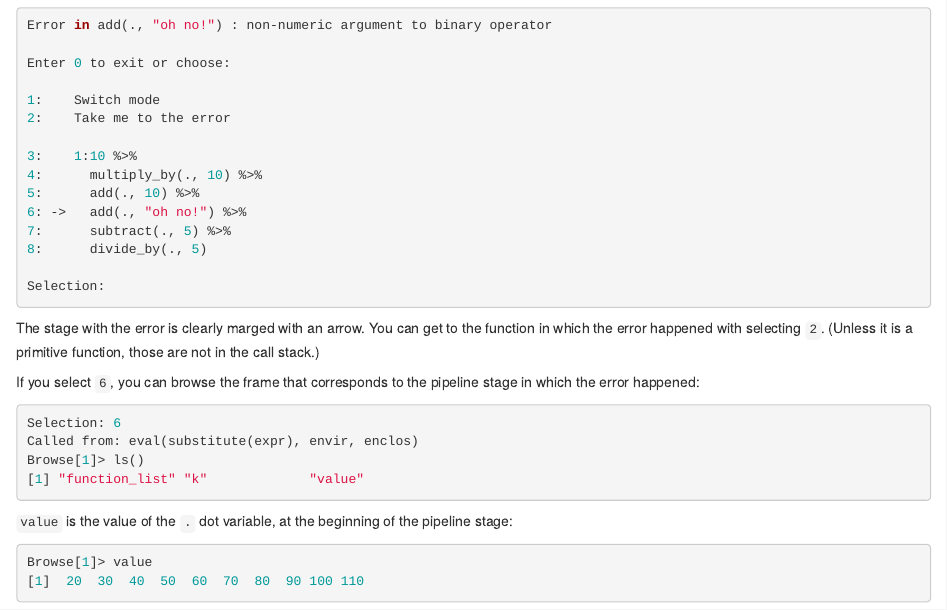
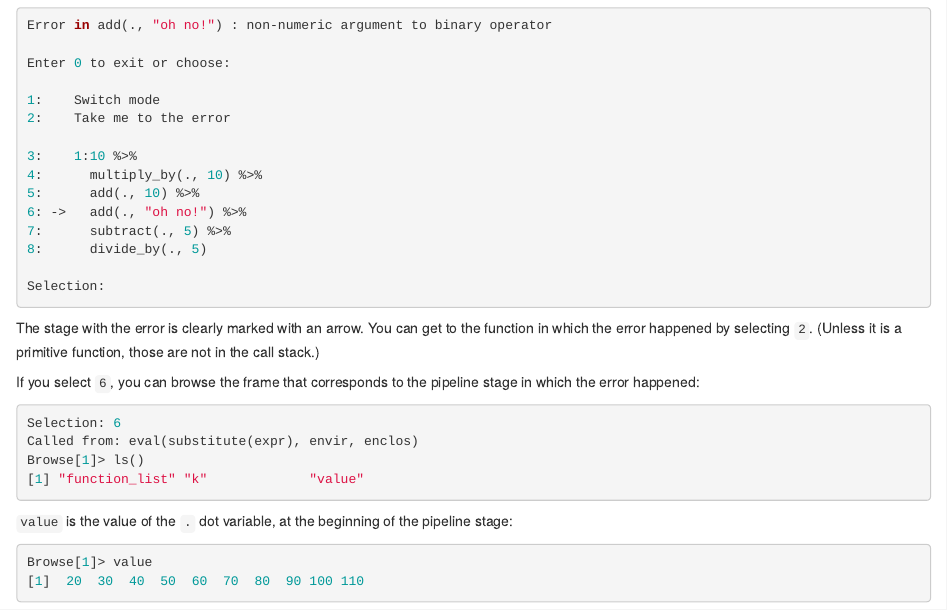
Before and after one commit to gaborcsardi/tamper, an R Markdown document (README.Rmd): the page in a window 1100 px wide, from 650 px down. Rendered offline with R 4.5, knitr and Pandoc, with nearby package versions; badge pictures from the web are left out.

Commit message:
Couple of copy edits
I didn't update the README.md because I did this edit in GitHub rather than locally, sorry for the added work!

````diff
--- a/README.Rmd
+++ b/README.Rmd
@@ -72,8 +72,8 @@ Enter 0 to exit or choose:
 Selection:
 ```
 
-The stage with the error is clearly marged with an arrow. You can get to
-the function in which the error happened with selecting `2`. (Unless it
+The stage with the error is clearly marked with an arrow. You can get to
+the function in which the error happened by selecting `2`. (Unless it
 is a primitive function, those are not in the call stack.)
 
 If you select `6`, you can browse the frame that corresponds to the
````
